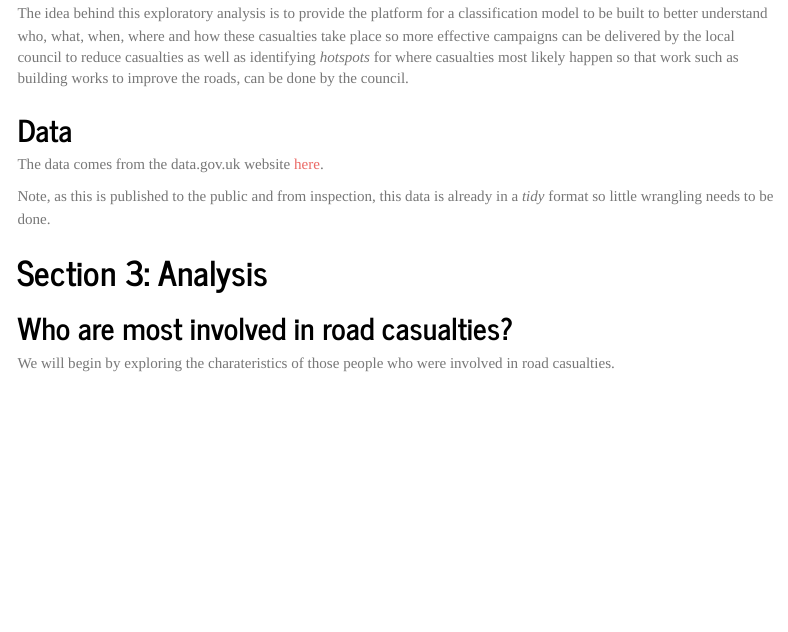
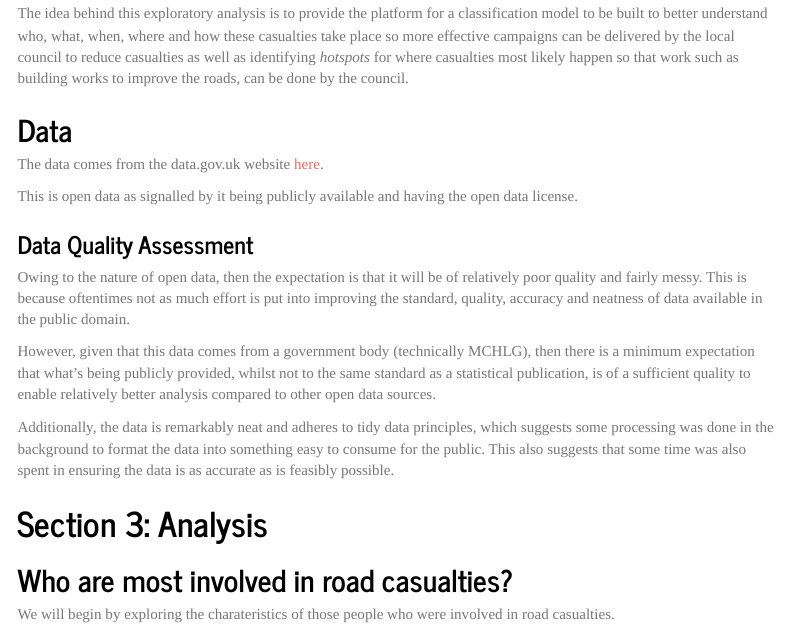
Before and after one commit to avisionh/Analysis-Road-Casualties, an R Markdown document (report.Rmd): the page in a window 1100 px wide, from 580 px down. Rendered offline with R 4.5, knitr and Pandoc, with nearby package versions; some code elsewhere in the file could not run offline; menus at the side of the page are left out.

Commit message:
docs: assess quality of data.
This is required as part of analysis and project.

````diff
--- a/report.Rmd
+++ b/report.Rmd
@@ -57,7 +57,16 @@ The idea behind this exploratory analysis is to provide the platform for a class
 ## Data
 The data comes from the data.gov.uk website [here](https://data.gov.uk/dataset/f36669c1-fe1f-4cbc-803c-db49675247c3/road-collision-casualties-in-camden).
 
-Note, as this is published to the public and from inspection, this data is already in a *tidy* format so little wrangling needs to be done.
+This is open data as signalled by it being publicly available and having the open data license.
+
+### Data Quality Assessment
+Owing to the nature of open data, then the expectation is that it will be of relatively poor quality and fairly messy. This is because oftentimes not as much effort is put into improving the standard, quality, accuracy and neatness of data available in the public domain.
+
+However, given that this data comes from a government body (technically MCHLG), then there is a minimum expectation that what's being publicly provided, whilst not to the same standard as a statistical publication, is of a sufficient quality to enable relatively better analysis compared to other open data sources.
+
+Additionally, the data is remarkably neat and adheres to tidy data principles, which suggests some processing was done in the background to format the data into something easy to consume for the public. This also suggests that some time was also spent in ensuring the data is as accurate as is feasibly possible.
+
+
 ```{r (HIDE) Data Preparation, echo = FALSE, include = FALSE}
 source("scripts/0_data_wrangle.R")
 source("scripts/3_4_analysis_where.R")
````
